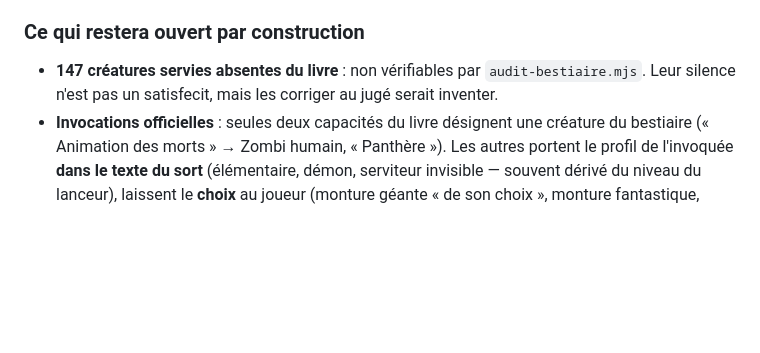
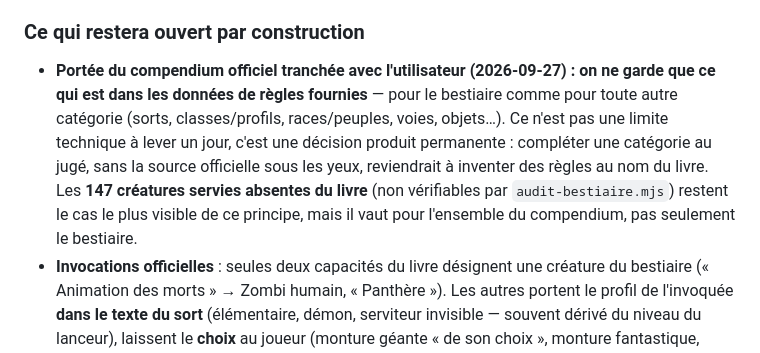
Before and after one commit to nauno40/ChroncilesOublieeFantasy, a Markdown page: doc/etat_des_lieux/roadmap.md, the part around the change. Drawn GitHub-style; blank space fills up the shorter version.

Commit message:
docs(compendium): généralise la décision « pas de complétion au jugé » à tout le compendium
Le principe déjà acté pour les 147 créatures absentes du livre (audit-bestiaire.mjs)
s'applique désormais explicitement à toutes les catégories du compendium officiel
(sorts, classes/profils, races, voies, objets...) : on ne garde que ce qui est présent
dans les données de règles fournies, jamais complété par supposition.

Co-Authored-By: Claude Sonnet 5 <noreply@anthropic.com>

```diff
--- a/doc/etat_des_lieux/roadmap.md
+++ b/doc/etat_des_lieux/roadmap.md
@@ -111,8 +111,14 @@ serait inventer.
 - [x] **Armure et capacités (chap. 9)** : une capacité garde la restriction d'armure du profil dont elle est issue, même chez un hybride. La fiche propose désormais **toutes** les armures (porter n'est pas interdit — c'est l'usage des capacités qui tombe), signale celles hors limite, et un panneau « Sous l'armure » liste par profil les capacités bridées et le **surcoût de PM** des sorts (`domain/rules/spellcasting.ts`). Sorts de prêtre exemptés ; forgesort/druide/barde ne paient que la différence.
 
 ### Ce qui restera ouvert par construction
-- **147 créatures servies absentes du livre** : non vérifiables par `audit-bestiaire.mjs`. Leur
-  silence n'est pas un satisfecit, mais les corriger au jugé serait inventer.
+- **Portée du compendium officiel tranchée avec l'utilisateur (2026-09-27) : on ne garde que ce
+  qui est dans les données de règles fournies** — pour le bestiaire comme pour toute autre
+  catégorie (sorts, classes/profils, races/peuples, voies, objets…). Ce n'est pas une limite
+  technique à lever un jour, c'est une décision produit permanente : compléter une catégorie au
+  jugé, sans la source officielle sous les yeux, reviendrait à inventer des règles au nom du
+  livre. Les **147 créatures servies absentes du livre** (non vérifiables par
+  `audit-bestiaire.mjs`) restent le cas le plus visible de ce principe, mais il vaut pour
+  l'ensemble du compendium, pas seulement le bestiaire.
 - **Invocations officielles** : seules deux capacités du livre désignent une créature du
   bestiaire (« Animation des morts » → Zombi humain, « Panthère »). Les autres portent le profil
   de l'invoquée **dans le texte du sort** (élémentaire, démon, serviteur invisible — souvent
```
Also changed, not shown: doc/etat_des_lieux/communaute.md (+1 -1 lines).
